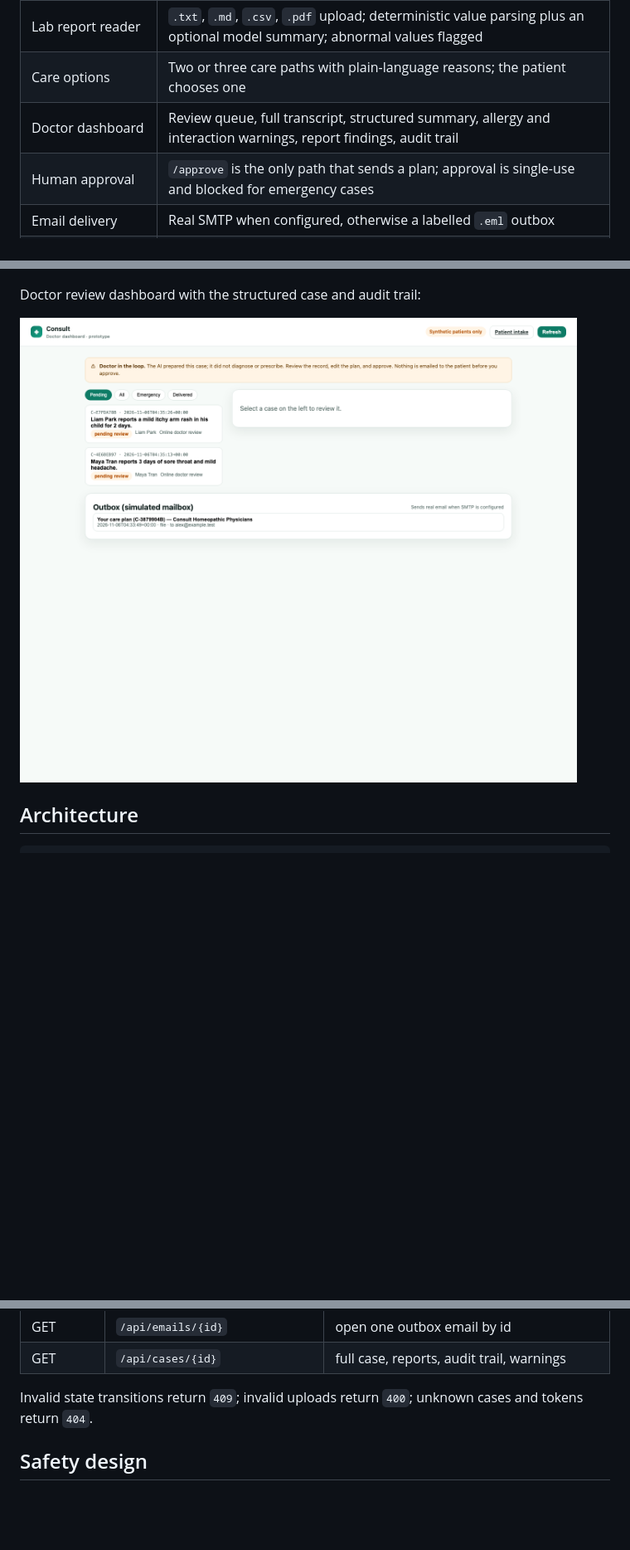
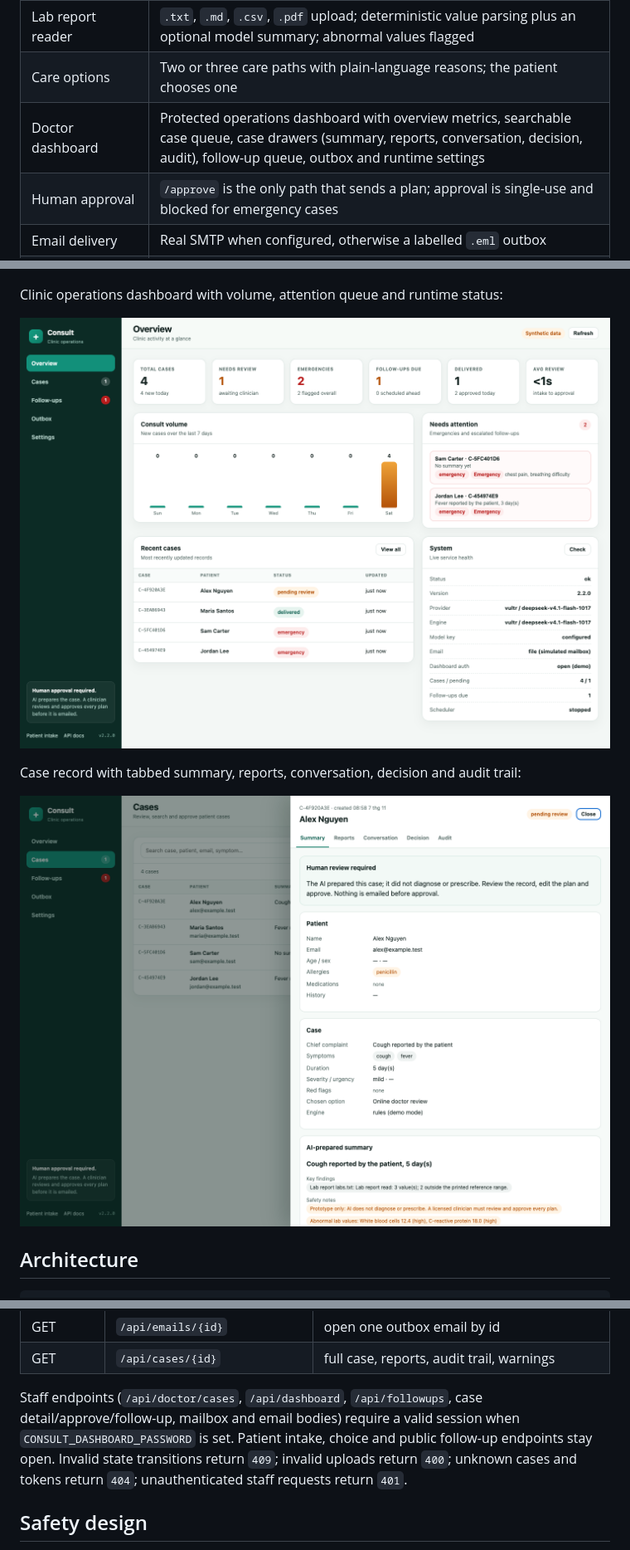
Before and after one commit to pham-canh/consult-homeopathic, a Markdown page: README.md, 3 parts joined by grey strips. Shown at 83% size. Drawn GitHub-style; pictures changed too: docs/case.png (added), docs/doctor.png; blank space fills up the shorter version.

Commit message:
feat: add authenticated operations dashboard

```diff
--- a/README.md
+++ b/README.md
@@ -27,7 +27,7 @@ This is a code-only submission; no demo video is included.
 | Emergency gate | Deterministic red-flag rules run before every model call; negation-aware; cannot be overridden |
 | Lab report reader | `.txt`, `.md`, `.csv`, `.pdf` upload; deterministic value parsing plus an optional model summary; abnormal values flagged |
 | Care options | Two or three care paths with plain-language reasons; the patient chooses one |
-| Doctor dashboard | Review queue, full transcript, structured summary, allergy and interaction warnings, report findings, audit trail |
+| Doctor dashboard | Protected operations dashboard with overview metrics, searchable case queue, case drawers (summary, reports, conversation, decision, audit), follow-up queue, outbox and runtime settings |
 | Human approval | `/approve` is the only path that sends a plan; approval is single-use and blocked for emergency cases |
 | Email delivery | Real SMTP when configured, otherwise a labelled `.eml` outbox |
 | Follow-up agent | Check-in is scheduled after approval, emailed with a token link, and escalates automatically on a red flag |
@@ -46,9 +46,13 @@ Patient intake with lab upload:
 
 ![Patient intake](docs/ui.png)
 
-Doctor review dashboard with the structured case and audit trail:
+Clinic operations dashboard with volume, attention queue and runtime status:
 
 ![Doctor dashboard](docs/doctor.png)
+
+Case record with tabbed summary, reports, conversation, decision and audit trail:
+
+![Case record](docs/case.png)
 
 ## Architecture
 
@@ -149,8 +180,12 @@ CONSULT_FAKE_LLM=1 CONSULT_DISABLE_SCHEDULER=1 python3 -m pytest tests/ -q
 | GET | `/api/emails/{id}` | open one outbox email by id |
 | GET | `/api/cases/{id}` | full case, reports, audit trail, warnings |
 
-Invalid state transitions return `409`; invalid uploads return `400`; unknown
-cases and tokens return `404`.
+Staff endpoints (`/api/doctor/cases`, `/api/dashboard`, `/api/followups`,
+case detail/approve/follow-up, mailbox and email bodies) require a valid session
+when `CONSULT_DASHBOARD_PASSWORD` is set. Patient intake, choice and public
+follow-up endpoints stay open. Invalid state transitions return `409`; invalid
+uploads return `400`; unknown cases and tokens return `404`; unauthenticated
+staff requests return `401`.
 
 ## Safety design
 
```
Also changed, not shown: other parts of README.md (+37 -10 lines), docs/ARCHITECTURE.md (+16 -3 lines), docs/SUBMISSION.md (+21 -12 lines), 13 other files.
